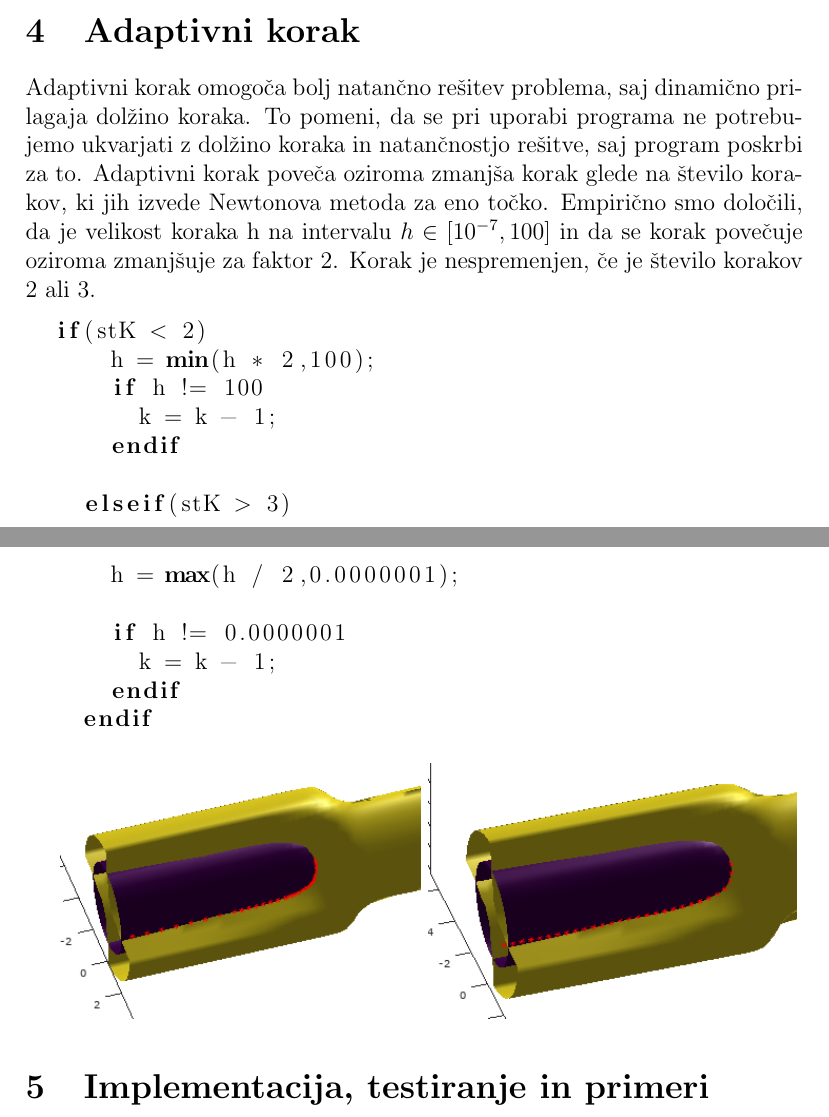
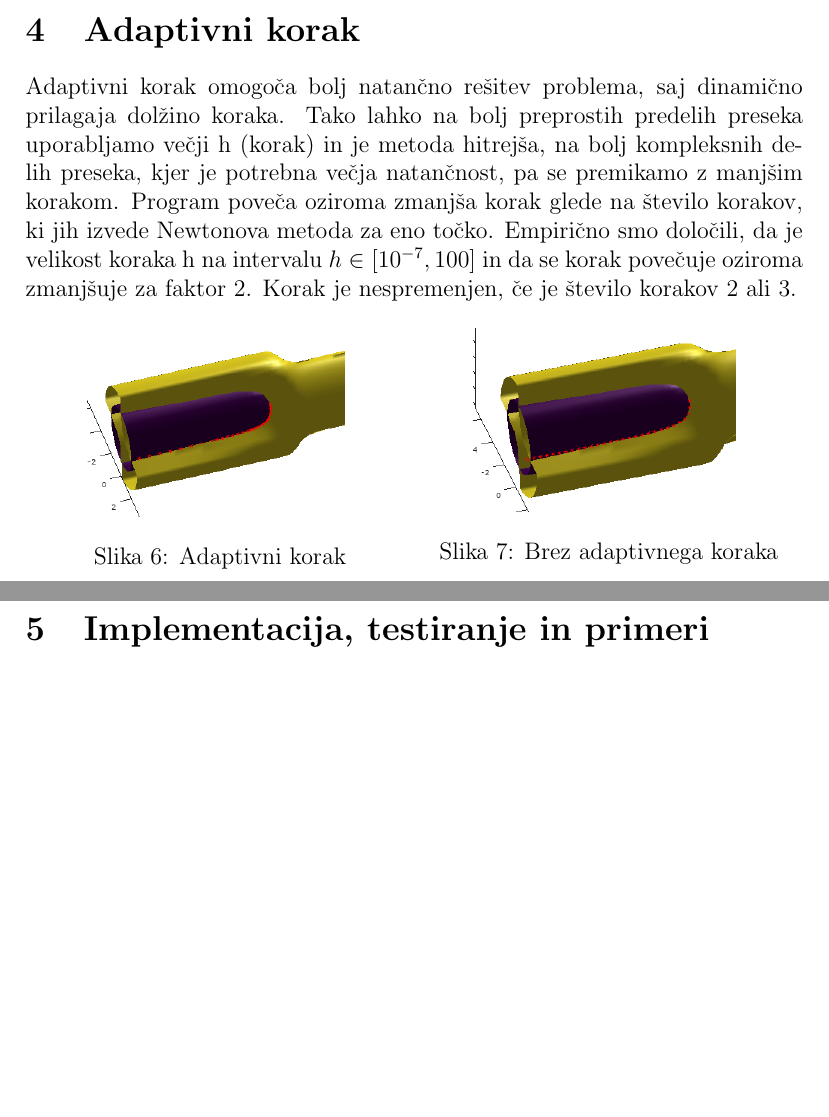
Before and after one commit to linalumburovska/MM_projekt, a LaTeX document (porocilo/porociloProjekt.tex): two parts of pages 6 and 7 of 17, joined at a grey line, cut so that both start at the same text, the shorter picture padded with empty space. Compiled offline with pdfLaTeX.

Commit message:
Prva verzija koncnega porocila

```diff
--- a/porocilo/porociloProjekt.tex
+++ b/porocilo/porociloProjekt.tex
@@ -148,26 +148,24 @@
 	\end{center}
 
 \section{Adaptivni korak}
-    Adaptivni korak omogoča bolj natančno rešitev problema, saj dinamično prilagaja dolžino koraka. To pomeni, da se pri uporabi programa ne potrebujemo ukvarjati z dolžino koraka in natančnostjo rešitve, saj program poskrbi za to. Adaptivni korak poveča oziroma zmanjša korak glede na število korakov, ki jih izvede Newtonova metoda za eno točko. Empirično smo določili, da je velikost koraka h na intervalu $h\in[10^{-7},100]$ in da se korak povečuje oziroma zmanjšuje za faktor 2. Korak je nespremenjen, če je število korakov 2 ali 3.
+    Adaptivni korak omogoča bolj natančno rešitev problema, saj dinamično prilagaja dolžino koraka. Tako lahko na bolj preprostih predelih preseka uporabljamo večji h (korak) in je metoda hitrejša, na bolj kompleksnih delih preseka, kjer je potrebna večja natančnost, pa se premikamo z manjšim korakom. Program poveča oziroma zmanjša korak glede na število korakov, ki jih izvede Newtonova metoda za eno točko. Empirično smo določili, da je velikost koraka h na intervalu $h\in[10^{-7},100]$ in da se korak povečuje oziroma zmanjšuje za faktor 2. Korak je nespremenjen, če je število korakov 2 ali 3.
 
-	\begin{lstlisting}[language=Octave]
-	if(stK < 2)
-      h = min(h * 2,100);
-      if h != 100
-        k = k - 1;
-      endif
+	\begin{figure}[H]
+        \centering
+        \begin{minipage}{.5\textwidth}
+            \centering
+    	    \includegraphics[scale=0.50]{slikaAda}
+	        \caption{Adaptivni korak}
+    	    \label{slika:slikaAda}
+        \end{minipage}%
+        \begin{minipage}{.5\textwidth}
+            \centering
+    	    \includegraphics[scale=0.50]{slikaAda2}
+	        \caption{Brez adaptivnega koraka}
+    	    \label{slika:slikaAda2}
+        \end{minipage}
+    \end{figure}
 
-    elseif(stK > 3)
-      h = max(h / 2,0.0000001);
-
-      if h != 0.0000001
-        k = k - 1;
-      endif
-    endif
-	\end{lstlisting}
-
-	\includegraphics[scale=0.7]{slikaAda}
-	\includegraphics[scale=0.7]{slikaAda2}
 \section{Implementacija, testiranje in primeri}
 	Delovanje našega programa lahko preverimo s programom, ki smo ga napisali v Octave-u. Kot vhodne parametre mu podamo obe implicitno podani funkciji $f_{1}$, $f_{2}$, $C1$, $C2$, $grad(f_{1})$, $grad(f_{2})$. Določimo tudi začetni približek $x_{0}$, začetno dolžino koraka in pa parameter, ki določa metodo delovanja (Euler/Runge-Kutta).\\
 	Program poženemo na različnih primerih in štejemo povprečno dolžino koraka ter število porabljenih korakov:\\\\
```
Also changed, not shown: porocilo/primer6_4.png, porocilo/porociloProjekt.tex (38 more changed lines).
